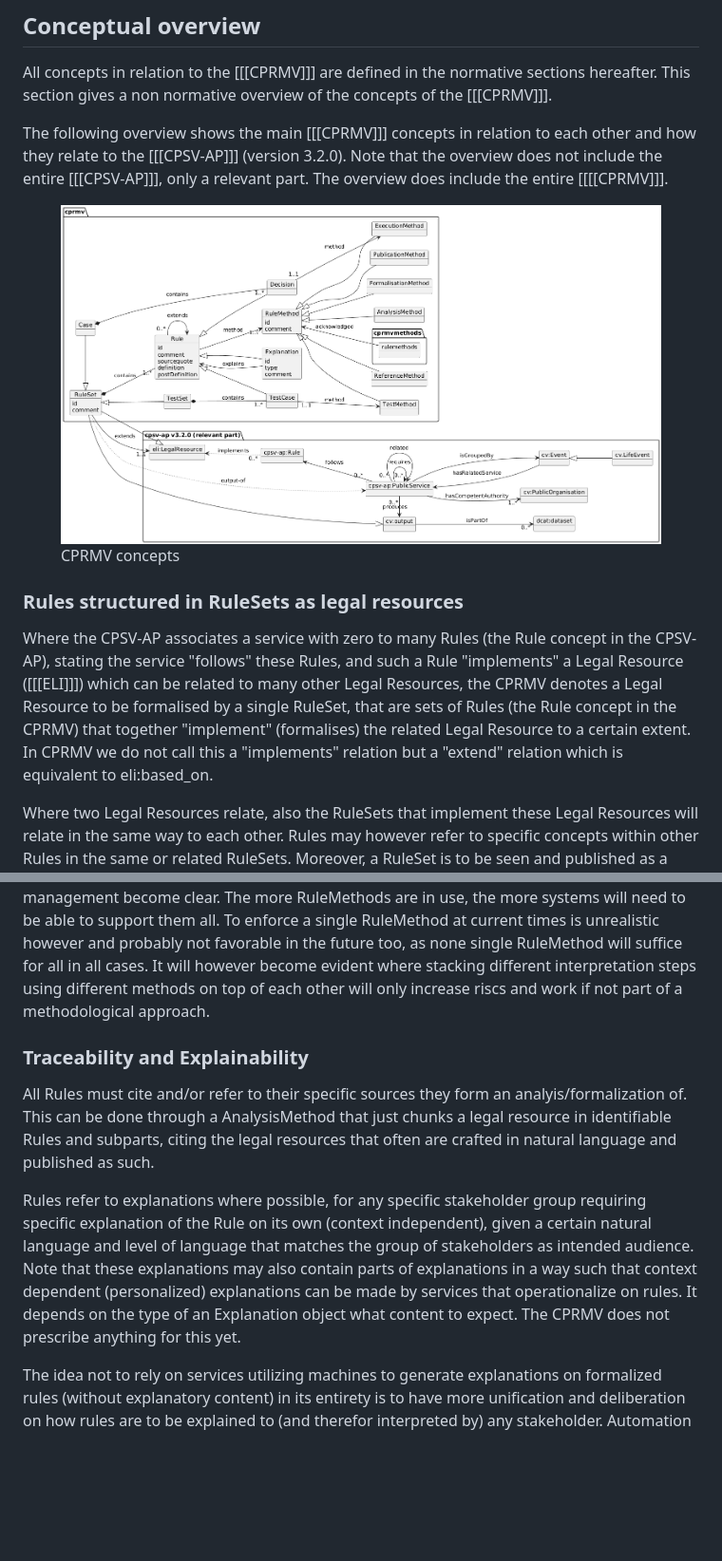
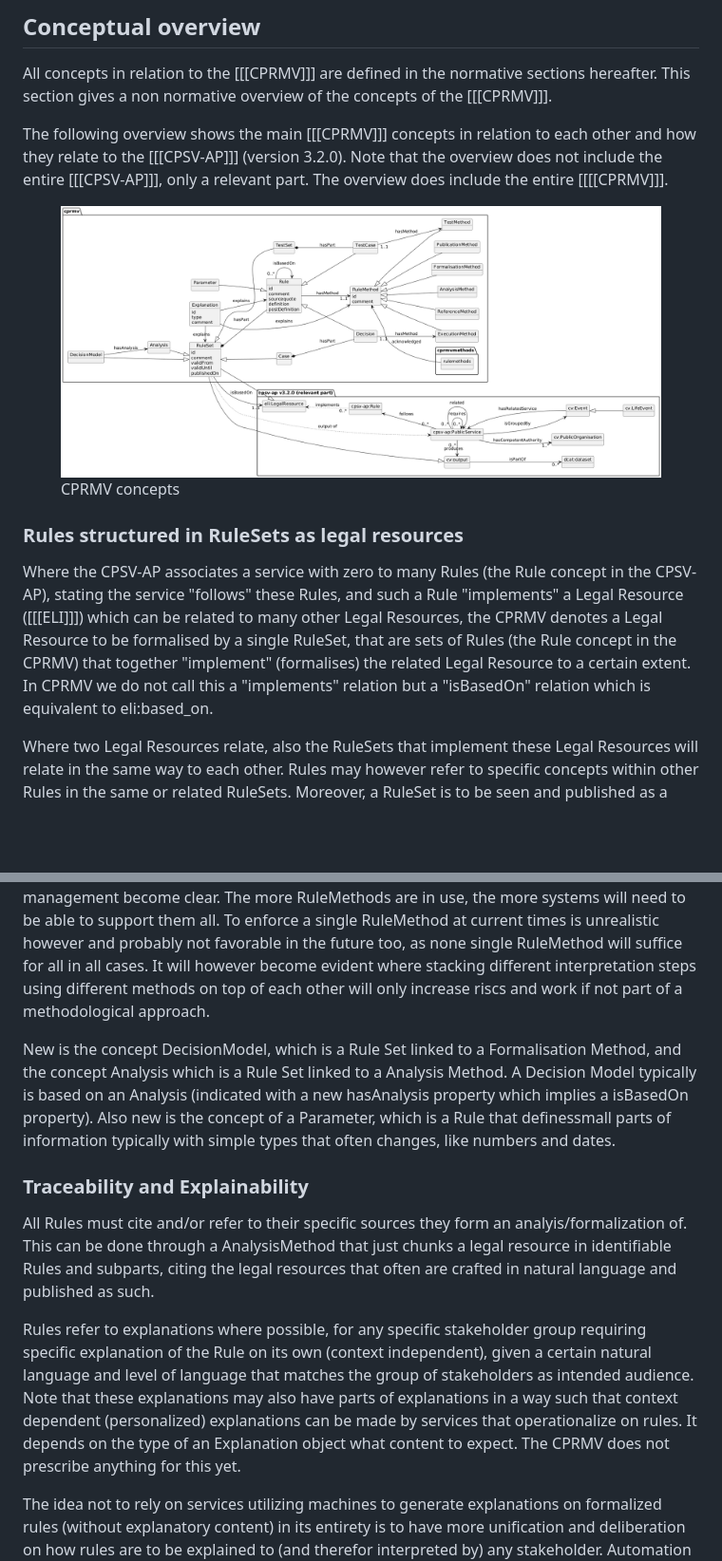
Before and after one commit to open-regels/cprmv, a Markdown page: html/ch02.md, 2 parts joined by grey strips. Shown at 95% size. Drawn GitHub-style; pictures changed too: html/media/overview.png; blank space fills up the shorter version.

Commit message:
fixes cprmv#23

```diff
--- a/html/ch02.md
+++ b/html/ch02.md
@@ -12,7 +12,7 @@ and how they relate to the [[[CPSV-AP]]] (version 3.2.0). Note that the overview
 
 ### Rules structured in RuleSets as legal resources
 
-Where the CPSV-AP associates a service with zero to many Rules (the Rule concept in the CPSV-AP), stating the service "follows" these Rules, and such a Rule "implements" a Legal Resource ([[[ELI]]]) which can be related to many other Legal Resources, the CPRMV denotes a Legal Resource to be formalised by a single RuleSet, that are sets of Rules (the Rule concept in the CPRMV) that together "implement" (formalises) the related Legal Resource to a certain extent. In CPRMV we do not call this a "implements" relation but a "extend" relation which is equivalent to eli:based_on.
+Where the CPSV-AP associates a service with zero to many Rules (the Rule concept in the CPSV-AP), stating the service "follows" these Rules, and such a Rule "implements" a Legal Resource ([[[ELI]]]) which can be related to many other Legal Resources, the CPRMV denotes a Legal Resource to be formalised by a single RuleSet, that are sets of Rules (the Rule concept in the CPRMV) that together "implement" (formalises) the related Legal Resource to a certain extent. In CPRMV we do not call this a "implements" relation but a "isBasedOn" relation which is equivalent to eli:based_on.
 
 Where two Legal Resources relate, also the RuleSets that implement these Legal Resources will relate in the same way to each other. Rules may however refer to specific concepts within other Rules in the same or related RuleSets.
 Moreover, a RuleSet is to be seen and published as a Legal Resource too which can be formalised even further through a single other RuleSet.
@@ -37,11 +37,13 @@ The standard for Public Rule Management the CPRMV is part of also includes a gov
 
 Allowing all these kinds of RuleMethods mixed together does not fully solve interoperability on its own, but it allows for getting all information already put into practice yet kept hidden, published openly from which point it is more easy to get to see how things correlate and to collaborate on traceability, explainability and interoperability resulting in more transparency, trust and efficiency. This is an important first step. All Rules express knowledge that needs to be known and explainable. Rules expressing the same knowledge with different RuleMethods that formalize to a comparable extent, should actually not differ that much semantically, and it should be fairly possible to work on rule interchange once the benefits of public rule management become clear. The more RuleMethods are in use, the more systems will need to be able to support them all. To enforce a single RuleMethod at current times is unrealistic however and probably not favorable in the future too, as none single RuleMethod will suffice for all in all cases. It will however become evident where stacking different interpretation steps using different methods on top of each other will only increase riscs and work if not part of a methodological approach.
 
+New is the concept DecisionModel, which is a Rule Set linked to a Formalisation Method, and the concept Analysis which is a Rule Set linked to a Analysis Method. A Decision Model typically is based on an Analysis (indicated with a new hasAnalysis property which implies a isBasedOn property). Also new is the concept of a Parameter, which is a Rule that definessmall parts of information typically with simple types that often changes, like numbers and dates.
+
 ### Traceability and Explainability
 
 All Rules must cite and/or refer to their specific sources they form an analyis/formalization of. This can be done through a AnalysisMethod that just chunks a legal resource in identifiable Rules and subparts, citing the legal resources that often are crafted in natural language and published as such.
 
-Rules refer to explanations where possible, for any specific stakeholder group requiring specific explanation of the Rule on its own (context independent), given a certain natural language and level of language that matches the group of stakeholders as intended audience. Note that these explanations may also contain parts of explanations in a way such that context dependent (personalized) explanations can be made by services that operationalize on rules. It depends on the type of an Explanation object what content to expect. The CPRMV does not prescribe anything for this yet.
+Rules refer to explanations where possible, for any specific stakeholder group requiring specific explanation of the Rule on its own (context independent), given a certain natural language and level of language that matches the group of stakeholders as intended audience. Note that these explanations may also have parts of explanations in a way such that context dependent (personalized) explanations can be made by services that operationalize on rules. It depends on the type of an Explanation object what content to expect. The CPRMV does not prescribe anything for this yet.
 
 The idea not to rely on services utilizing machines to generate explanations on formalized rules (without explanatory content) in its entirety is to have more unification and deliberation on how rules are to be explained to (and therefor interpreted by) any stakeholder. Automation of explanatory content based on Rules is possible but resembles the possibility of automation of formalisation of Rules from legal resources in natural language both of which will always need human oversight before and during services that operationalize on them. Also, automation requires all agreements to be available in a machine consumable form which currenlty seems not to be the case for details in the interpretation of agreements that are published and for example policies for edge cases solved only locally in an ad hoc way.
 
```
Also changed, not shown: other parts of html/ch02.md (+1 -1 lines), 10 other files.
